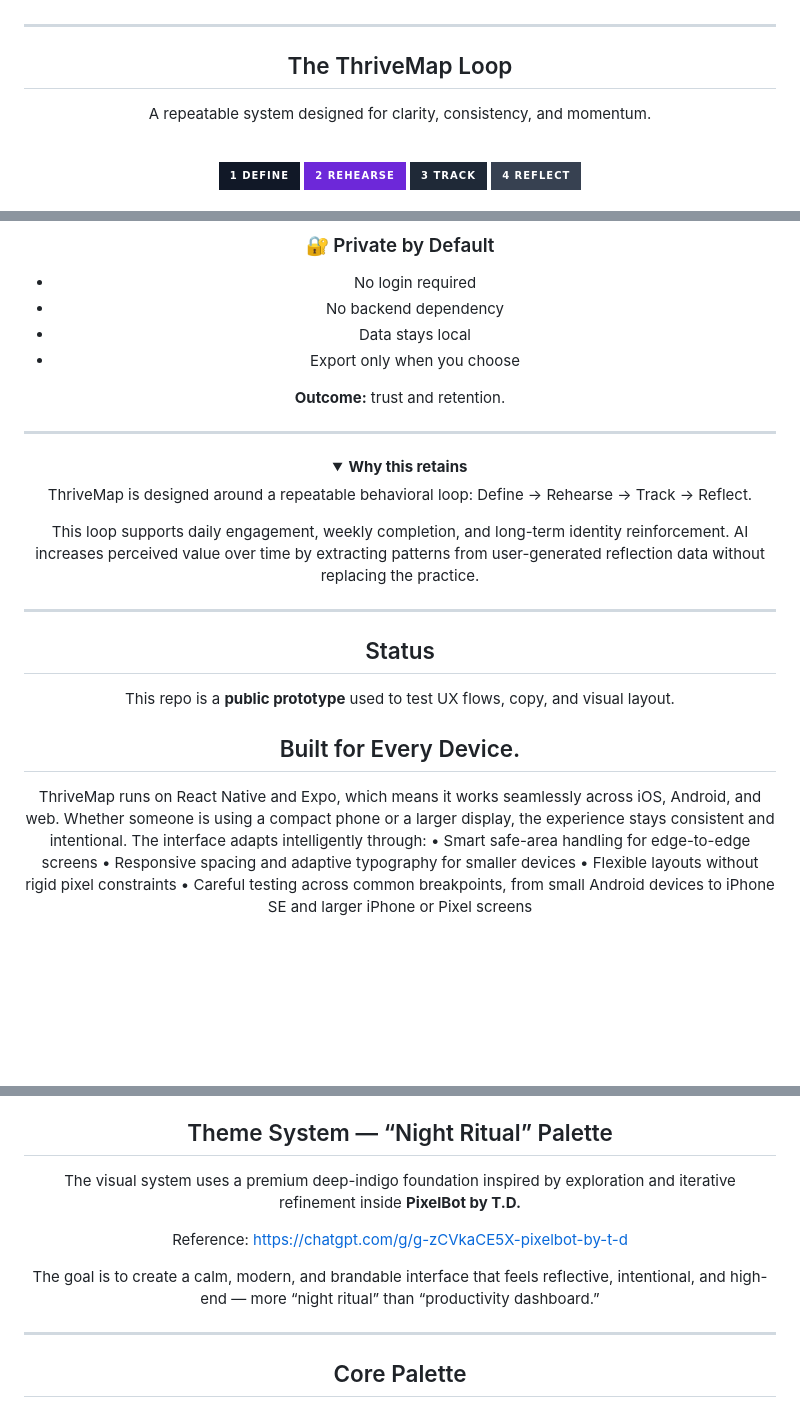
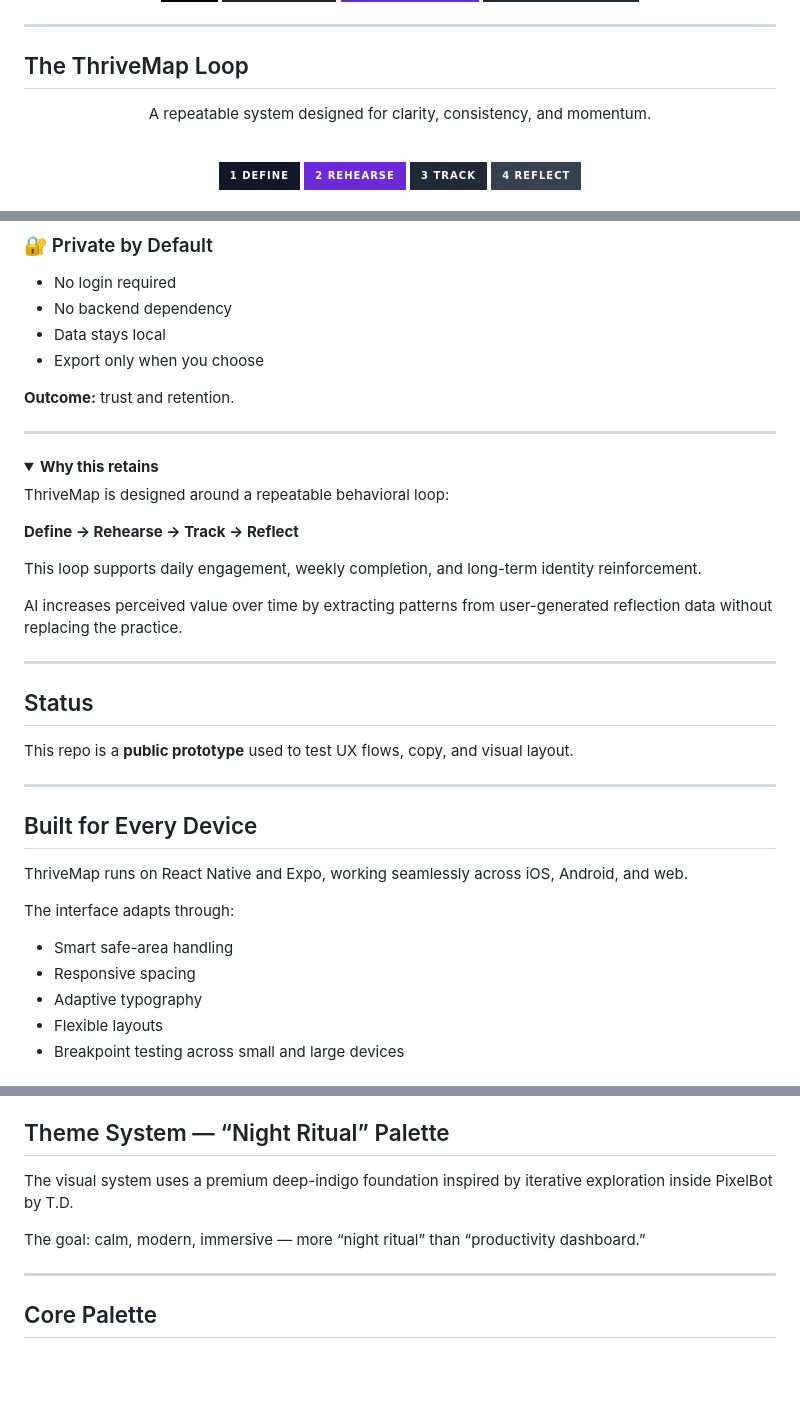
Before and after one commit to Vey-Digital/ThriveMap-Public-, a Markdown page: README.md, 3 parts joined by grey strips. Rendered like a GitHub page; folded sections open; badges without logos; blank space fills up the shorter version.

```diff
--- a/README.md
+++ b/README.md
@@ -38,13 +33,11 @@ and strengthens decision clarity without replacing the core exercise.
 
 ---
 
+## The ThriveMap Loop
+
 <div align="center">
 
-## The ThriveMap Loop
-
-<p>
 A repeatable system designed for clarity, consistency, and momentum.
-</p>
 
 <br/>
 
@@ -108,13 +95,16 @@ A simple weekly grid to mark completion and notes.
 ---
 
 <details>
-<summary><strong> Why this retains</strong></summary>
+<summary><strong>Why this retains</strong></summary>
 
 ThriveMap is designed around a repeatable behavioral loop:
-Define → Rehearse → Track → Reflect.
+
+**Define → Rehearse → Track → Reflect**
 
 This loop supports daily engagement, weekly completion, and long-term identity reinforcement.
+
 AI increases perceived value over time by extracting patterns from user-generated reflection data without replacing the practice.
+
 </details>
 
 ---
@@ -123,16 +113,17 @@ AI increases perceived value over time by extracting patterns from user-generate
 
 This repo is a **public prototype** used to test UX flows, copy, and visual layout.
 
+---
 
-## Built for Every Device.
-ThriveMap runs on React Native and Expo, which means it works seamlessly across iOS, Android, and web. Whether someone is using a compact phone or a larger display, the experience stays consistent and intentional.
-The interface adapts intelligently through:
-• Smart safe-area handling for edge-to-edge screens
-• Responsive spacing and adaptive typography for smaller devices
-• Flexible layouts without rigid pixel constraints
-• Careful testing across common breakpoints, from small Android devices to iPhone SE and larger iPhone or Pixel screens
+## Built for Every Device
 
-<div align="center">
+ThriveMap runs on React Native and Expo, working seamlessly across iOS, Android, and web.
 
+The interface adapts through:
 
+- Smart safe-area handling
+- Responsive spacing
+- Adaptive typography
+- Flexible layouts
+- Breakpoint testing across small and large devices
 
@@ -140,12 +131,9 @@ The interface adapts intelligently through:
 
 ## Theme System — “Night Ritual” Palette
 
-The visual system uses a premium deep-indigo foundation inspired by exploration and iterative refinement inside **PixelBot by T.D.**
+The visual system uses a premium deep-indigo foundation inspired by iterative exploration inside PixelBot by T.D.
 
-Reference:
-https://chatgpt.com/g/g-zCVkaCE5X-pixelbot-by-t-d
-
-The goal is to create a calm, modern, and brandable interface that feels reflective, intentional, and high-end — more “night ritual” than “productivity dashboard.”
+The goal: calm, modern, immersive — more “night ritual” than “productivity dashboard.”
 
 ---
 
```
Also changed, not shown: other parts of README.md (+14 -71 lines).
